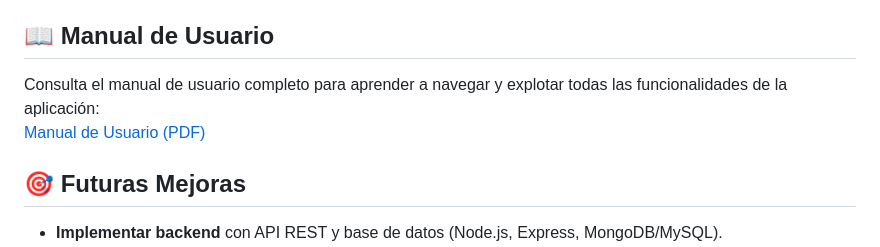
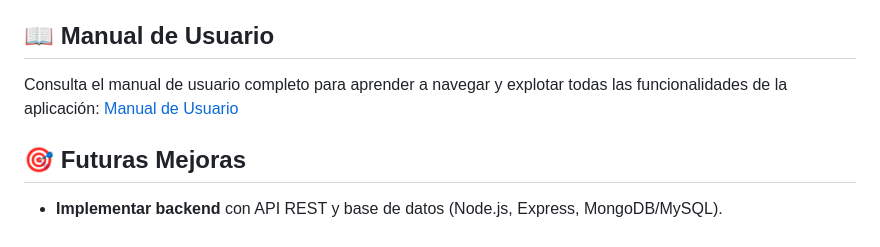
Before and after one commit to Cosmichomeless/Car-Rental-Cosmic, a Markdown page: README.md, the part around the change. Drawn GitHub-style.

```diff
--- a/README.md
+++ b/README.md
@@ -35,8 +35,8 @@ El proyecto consiste en una herramienta CRUD que facilita al administrador:
 
 ## 📖 Manual de Usuario
 
-Consulta el manual de usuario completo para aprender a navegar y explotar todas las funcionalidades de la aplicación:
-[Manual de Usuario (PDF)](./User_Guide.pdf)
+Consulta el manual de usuario completo para aprender a navegar y explotar todas las funcionalidades de la aplicación: [Manual de Usuario](./User_Guide.pdf)
+
 
 ## 🎯 Futuras Mejoras
 
```
